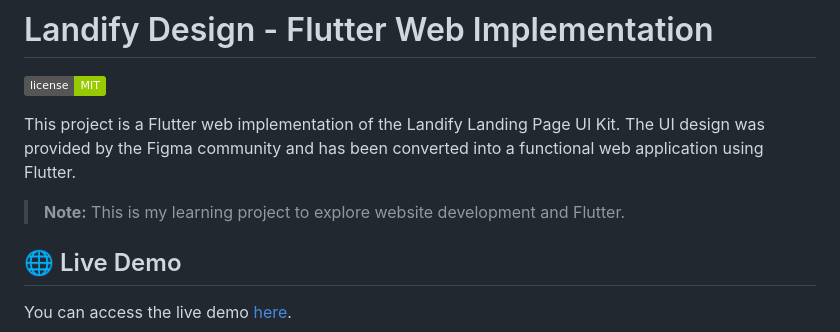
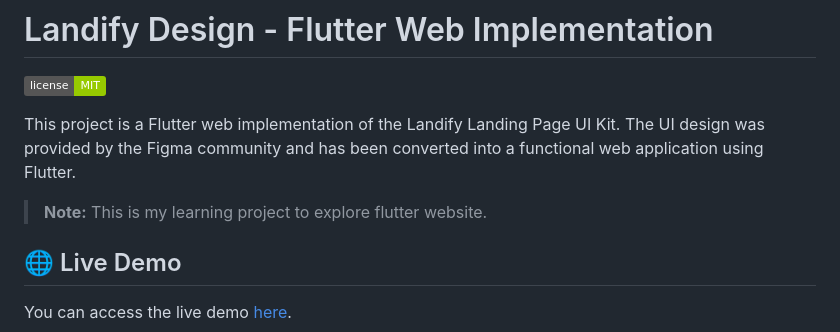
Before and after one commit to Khrysna/landify_design_flutter, a Markdown page: README.md, the part around the change. Drawn GitHub-style; badges without logos.

```diff
--- a/README.md
+++ b/README.md
@@ -4,7 +4,7 @@
 
 This project is a Flutter web implementation of the Landify Landing Page UI Kit. The UI design was provided by the Figma community and has been converted into a functional web application using Flutter.
 
-> **Note:** This is my learning project to explore website development and Flutter.
+> **Note:** This is my learning project to explore flutter website.
 
 ## 🌐 Live Demo
 
```
